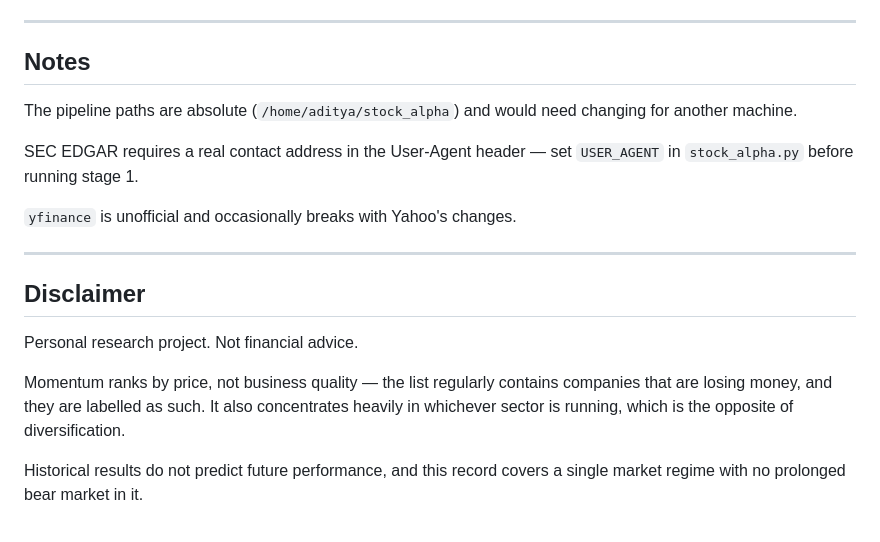
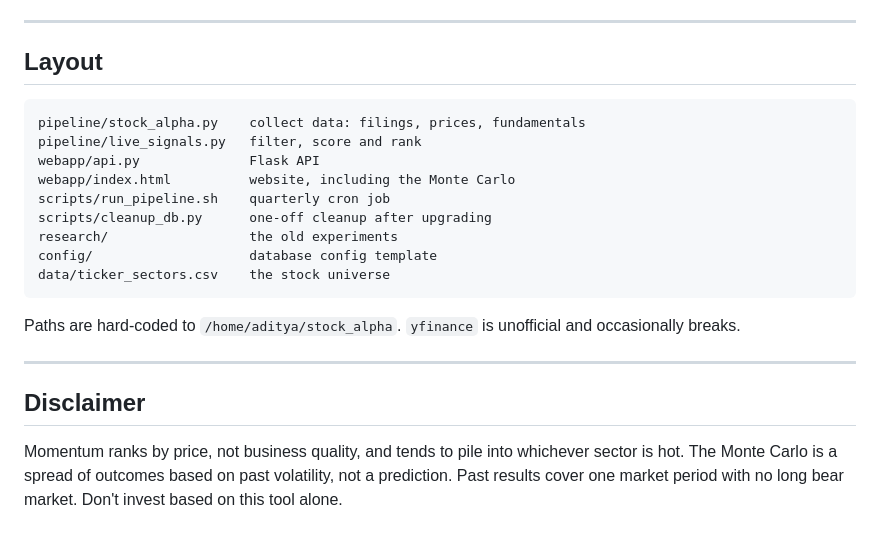
Before and after one commit to Adigateway/stock-alpha, a Markdown page: README.md, the part around one of its changes. Drawn GitHub-style.

Commit message:
Rewrite README: explain the current method, shorten the history

````diff
--- a/README.md
+++ b/README.md
@@ -193,26 +131,28 @@ Web app: Gunicorn on `api.py` behind Nginx, serving `index.html`.
 
 ---
 
-## Notes
+## Layout
 
-The pipeline paths are absolute (`/home/aditya/stock_alpha`) and would need
-changing for another machine.
+```
+pipeline/stock_alpha.py    collect data: filings, prices, fundamentals
+pipeline/live_signals.py   filter, score and rank
+webapp/api.py              Flask API
+webapp/index.html          website, including the Monte Carlo
+scripts/run_pipeline.sh    quarterly cron job
+scripts/cleanup_db.py      one-off cleanup after upgrading
+research/                  the old experiments
+config/                    database config template
+data/ticker_sectors.csv    the stock universe
+```
 
-SEC EDGAR requires a real contact address in the User-Agent header — set
-`USER_AGENT` in `stock_alpha.py` before running stage 1.
-
-`yfinance` is unofficial and occasionally breaks with Yahoo's changes.
+Paths are hard-coded to `/home/aditya/stock_alpha`. `yfinance` is unofficial
+and occasionally breaks.
 
 ---
 
 ## Disclaimer
 
-Personal research project. Not financial advice.
-
-Momentum ranks by price, not business quality — the list regularly contains
-companies that are losing money, and they are labelled as such. It also
-concentrates heavily in whichever sector is running, which is the opposite of
-diversification.
-
-Historical results do not predict future performance, and this record covers a
-single market regime with no prolonged bear market in it.
+Momentum ranks by price, not business quality, and tends to pile into
+whichever sector is hot. The Monte Carlo is a spread of outcomes based on past
+volatility, not a prediction. Past results cover one market period with no
+long bear market. Don't invest based on this tool alone.
````
Also changed, not shown: other parts of README.md (+90 -152 lines).
